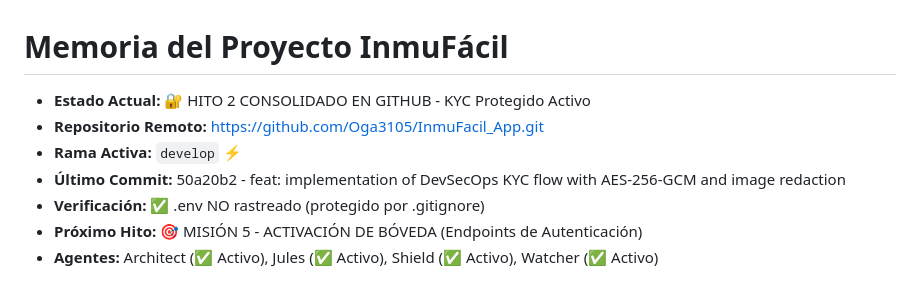
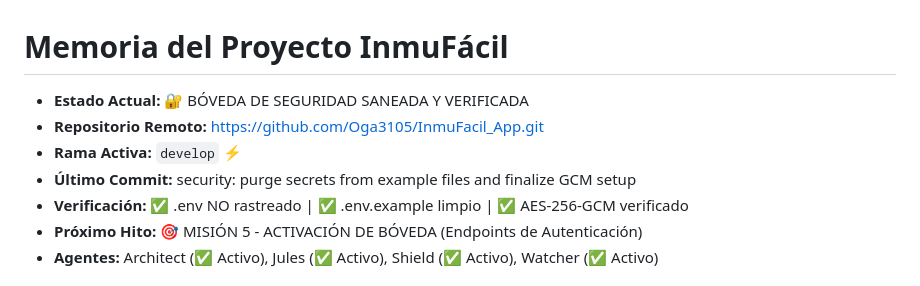
Before and after one commit to Oga3105/InmuFacil_App, a Markdown page: scratchpad.md, the part around the change. Rendered like a GitHub page.

Commit message:
docs: mark vault as sanitized and verified

```diff
--- a/scratchpad.md
+++ b/scratchpad.md
@@ -1,9 +1,9 @@
 # Memoria del Proyecto InmuFácil
-- **Estado Actual:** 🔐 HITO 2 CONSOLIDADO EN GITHUB - KYC Protegido Activo
+- **Estado Actual:** 🔐 BÓVEDA DE SEGURIDAD SANEADA Y VERIFICADA
 - **Repositorio Remoto:** https://github.com/Oga3105/InmuFacil_App.git
 - **Rama Activa:** `develop` ⚡
-- **Último Commit:** 50a20b2 - feat: implementation of DevSecOps KYC flow with AES-256-GCM and image redaction
-- **Verificación:** ✅ .env NO rastreado (protegido por .gitignore)
+- **Último Commit:** security: purge secrets from example files and finalize GCM setup
+- **Verificación:** ✅ .env NO rastreado | ✅ .env.example limpio | ✅ AES-256-GCM verificado
 - **Próximo Hito:** 🎯 MISIÓN 5 - ACTIVACIÓN DE BÓVEDA (Endpoints de Autenticación)
 - **Agentes:** Architect (✅ Activo), Jules (✅ Activo), Shield (✅ Activo), Watcher (✅ Activo)
 
```
